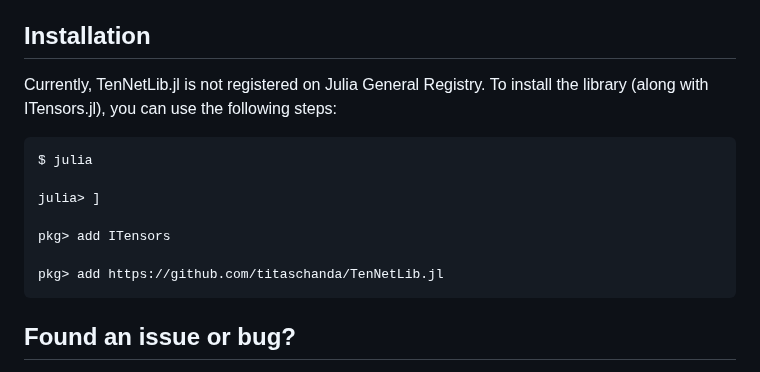
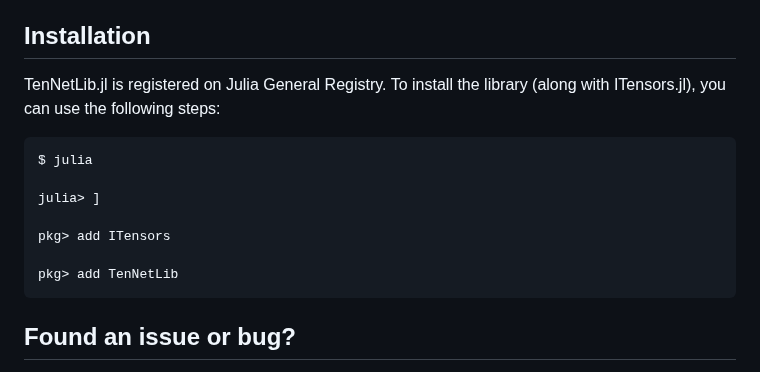
Before and after one commit to titaschanda/TenNetLib.jl, a Markdown page: docs/src/index.md, the part around the change. Rendered like a GitHub page.

Commit message:
added new installation guideline

````diff
--- a/docs/src/index.md
+++ b/docs/src/index.md
@@ -23,7 +23,7 @@ Currently, TenNetLib.jl presents an array of functionalities for:
 
 ## Installation
 
-Currently, TenNetLib.jl is not registered on Julia General Registry. To install the library (along with ITensors.jl), you can use the following steps:
+TenNetLib.jl is registered on Julia General Registry. To install the library (along with ITensors.jl), you can use the following steps:
 
 ```
 $ julia
@@ -32,7 +32,7 @@ julia> ]
 
 pkg> add ITensors
 
-pkg> add https://github.com/titaschanda/TenNetLib.jl
+pkg> add TenNetLib
 ```
 
 ## Found an issue or bug?
````
